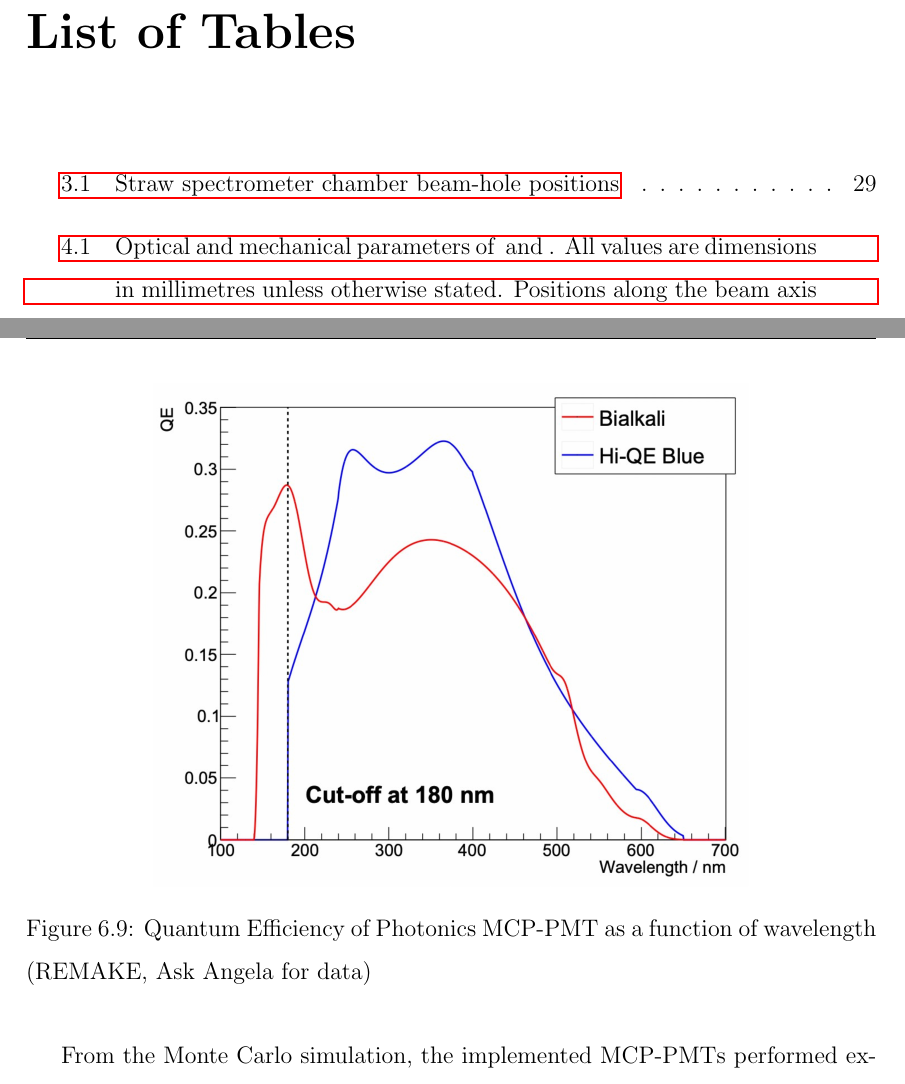
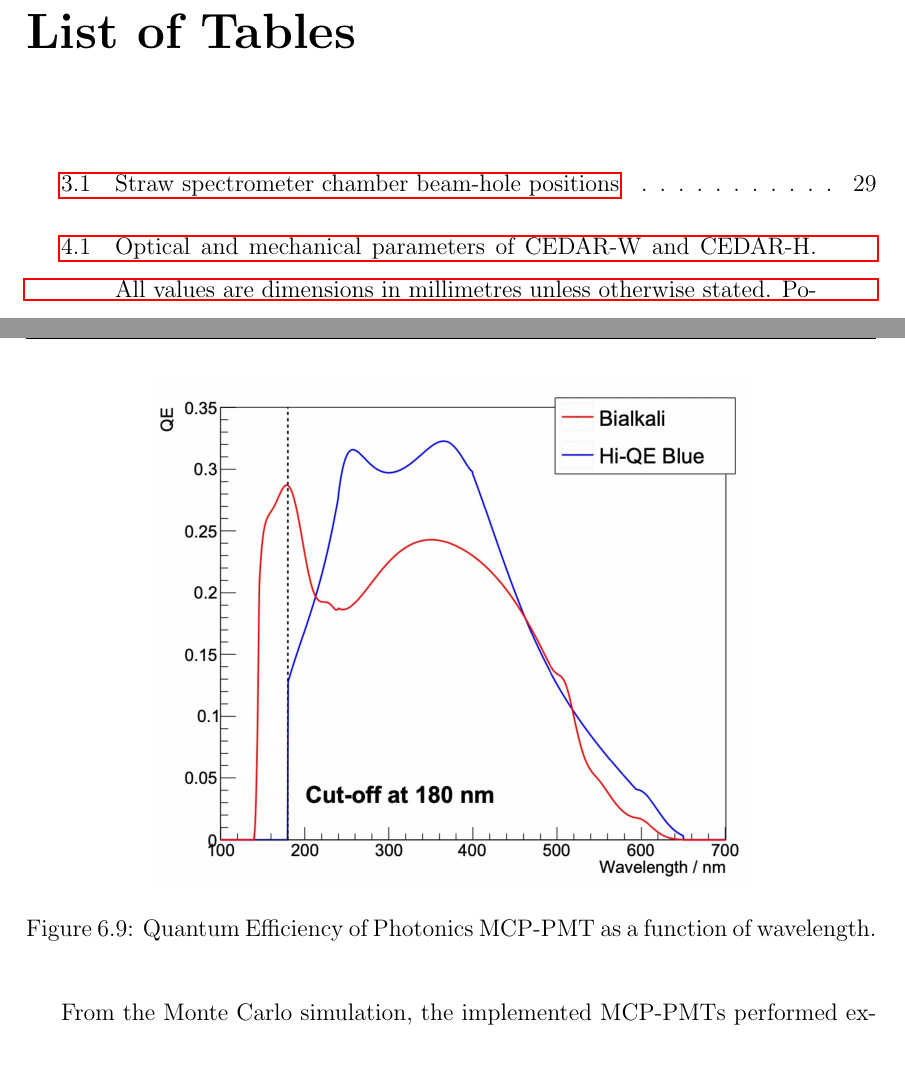
Before and after one commit to SandersJack/Thesis, a LaTeX thesis (main.tex, which reads Chapters/FutureKaonExp/FKaon.tex): two parts of pages 17 and 120 of 182, joined at a grey line, cut so that both start at the same text. Compiled offline with pdfLaTeX.

Commit message:
Fix issues

```diff
--- a/Chapters/FutureKaonExp/FKaon.tex
+++ b/Chapters/FutureKaonExp/FKaon.tex
@@ -113,7 +113,7 @@
     \begin{figure}[H]
         \centering
         \includegraphics[width=0.7\textwidth]{plots/mcp_qe.png}
-        \caption{Quantum Efficiency of Photonics MCP-PMT as a function of wavelength (REMAKE, Ask Angela for data)}%
+        \caption{Quantum Efficiency of Photonics MCP-PMT as a function of wavelength.}%
         \label{fig:mcp_qe}%
     \end{figure}
     From the Monte Carlo simulation, the implemented MCP-PMTs performed excellently with the result shown in Figure \ref{fig:time_hits}. The MCP-PMT produced 24.3 photo-electrons per kaon candidate with a time resolution of 18\,ps, taken from the Gaussian sigma of the distribution in Figure \ref{fig:time_hits} (Right). The results surpassed the requirements for the KTAG in HIKE and the upgrades were ready to be used in the HIKE simulations.
--- a/main.tex
+++ b/main.tex
@@ -52,6 +52,13 @@
 
 %\pagecolor{Apricot}
 
+\newcommand{\NN}{\ensuremath{\mathrm{N}_{2}}}
+\newcommand{\HH}{\ensuremath{\mathrm{H}_{2}}}
+
+\newcommand{\CN}{\mbox{CEDAR-N}}
+\newcommand{\CW}{\mbox{CEDAR-W}}
+\newcommand{\CH}{\mbox{CEDAR-H}}
+
 
 \begin{document}
 
```
Also changed, not shown: Chapters/CEDARH/cedarh.tex (+0 -7 lines), 3 other files.
